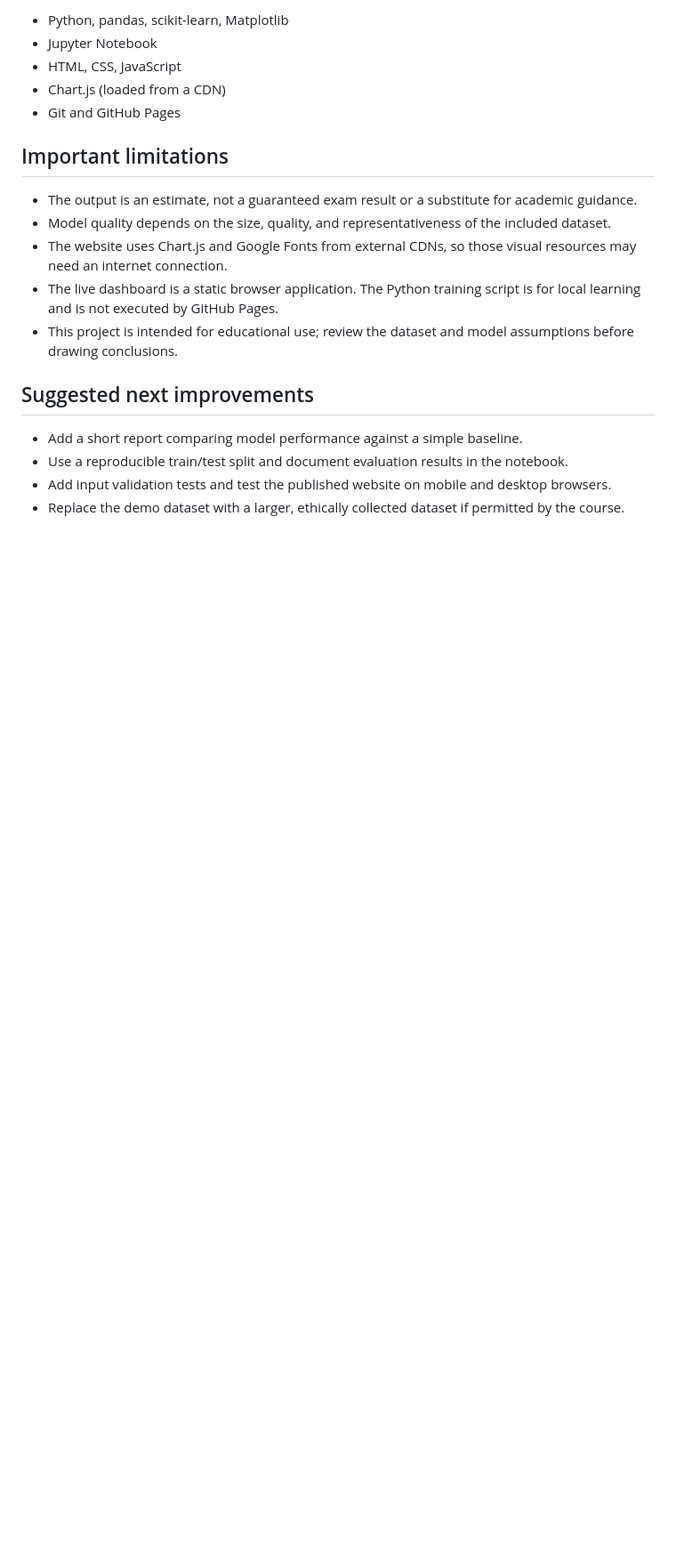
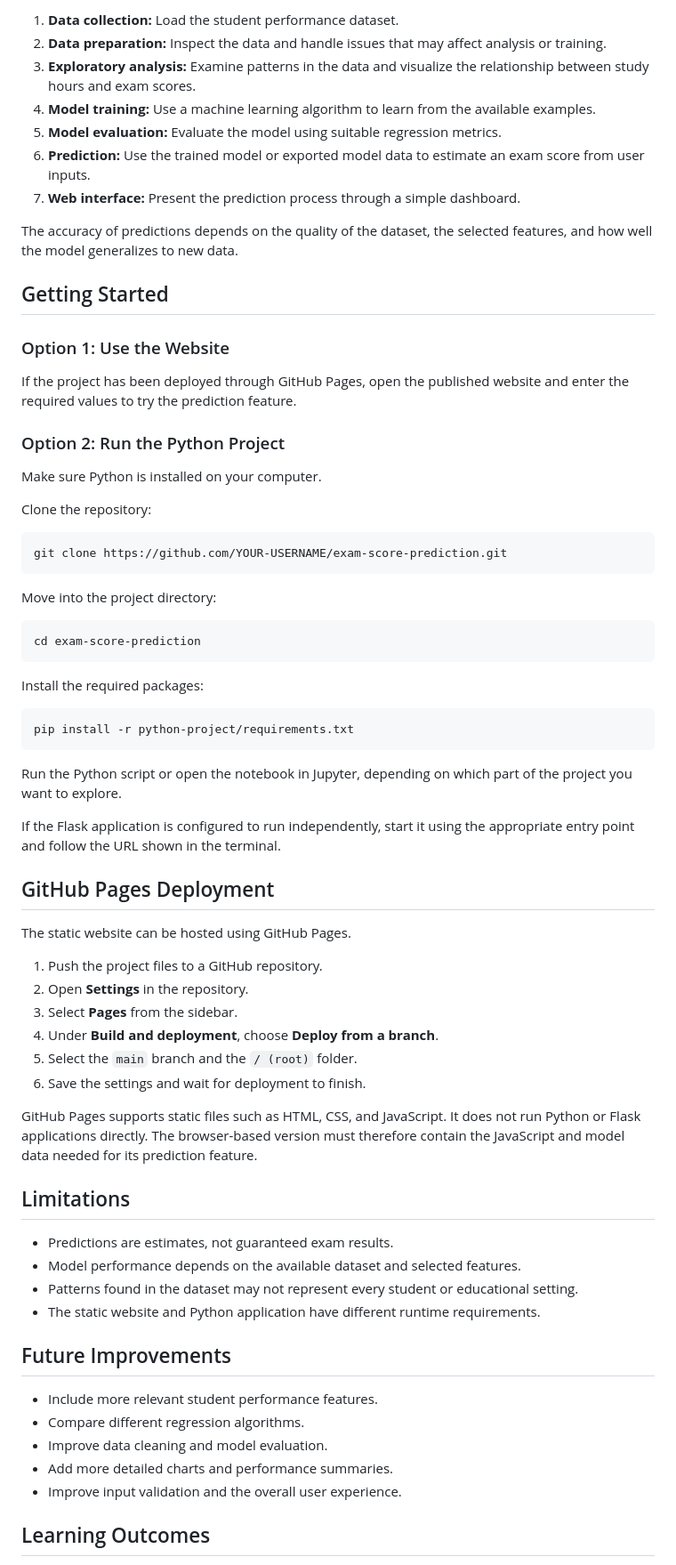
Before and after one commit to saikat-71/Exam-Score-Prediction-Using-Machine-Learning, a Markdown page: README.md, the part around one of its changes. Shown at 89% size. Drawn GitHub-style; blank space fills up the shorter version.

````diff
--- a/README.md
+++ b/README.md
@@ -73,21 +71,73 @@ ExamScore_AI_Student_Project/
 
-- Python, pandas, scikit-learn, Matplotlib
-- Jupyter Notebook
-- HTML, CSS, JavaScript
-- Chart.js (loaded from a CDN)
-- Git and GitHub Pages
+1. **Data collection:** Load the student performance dataset.
+2. **Data preparation:** Inspect the data and handle issues that may affect analysis or training.
+3. **Exploratory analysis:** Examine patterns in the data and visualize the relationship between study hours and exam scores.
+4. **Model training:** Use a machine learning algorithm to learn from the available examples.
+5. **Model evaluation:** Evaluate the model using suitable regression metrics.
+6. **Prediction:** Use the trained model or exported model data to estimate an exam score from user inputs.
+7. **Web interface:** Present the prediction process through a simple dashboard.
 
-## Important limitations
+The accuracy of predictions depends on the quality of the dataset, the selected features, and how well the model generalizes to new data.
 
-- The output is an estimate, not a guaranteed exam result or a substitute for academic guidance.
-- Model quality depends on the size, quality, and representativeness of the included dataset.
-- The website uses Chart.js and Google Fonts from external CDNs, so those visual resources may need an internet connection.
-- The live dashboard is a static browser application. The Python training script is for local learning and is not executed by GitHub Pages.
-- This project is intended for educational use; review the dataset and model assumptions before drawing conclusions.
+## Getting Started
 
-## Suggested next improvements
+### Option 1: Use the Website
 
-- Add a short report comparing model performance against a simple baseline.
-- Use a reproducible train/test split and document evaluation results in the notebook.
-- Add input validation tests and test the published website on mobile and desktop browsers.
-- Replace the demo dataset with a larger, ethically collected dataset if permitted by the course.
+If the project has been deployed through GitHub Pages, open the published website and enter the required values to try the prediction feature.
+
+### Option 2: Run the Python Project
+
+Make sure Python is installed on your computer.
+
+Clone the repository:
+
+```bash
+git clone https://github.com/YOUR-USERNAME/exam-score-prediction.git
+```
+
+Move into the project directory:
+
+```bash
+cd exam-score-prediction
+```
+
+Install the required packages:
+
+```bash
+pip install -r python-project/requirements.txt
+```
+
+Run the Python script or open the notebook in Jupyter, depending on which part of the project you want to explore.
+
+If the Flask application is configured to run independently, start it using the appropriate entry point and follow the URL shown in the terminal.
+
+## GitHub Pages Deployment
+
+The static website can be hosted using GitHub Pages.
+
+1. Push the project files to a GitHub repository.
+2. Open **Settings** in the repository.
+3. Select **Pages** from the sidebar.
+4. Under **Build and deployment**, choose **Deploy from a branch**.
+5. Select the `main` branch and the `/ (root)` folder.
+6. Save the settings and wait for deployment to finish.
+
+GitHub Pages supports static files such as HTML, CSS, and JavaScript. It does not run Python or Flask applications directly. The browser-based version must therefore contain the JavaScript and model data needed for its prediction feature.
+
+## Limitations
+
+- Predictions are estimates, not guaranteed exam results.
+- Model performance depends on the available dataset and selected features.
+- Patterns found in the dataset may not represent every student or educational setting.
+- The static website and Python application have different runtime requirements.
+
+## Future Improvements
+
+- Include more relevant student performance features.
+- Compare different regression algorithms.
+- Improve data cleaning and model evaluation.
+- Add more detailed charts and performance summaries.
+- Improve input validation and the overall user experience.
+
+## Learning Outcomes
+
````
Also changed, not shown: other parts of README.md (+62 -51 lines).
